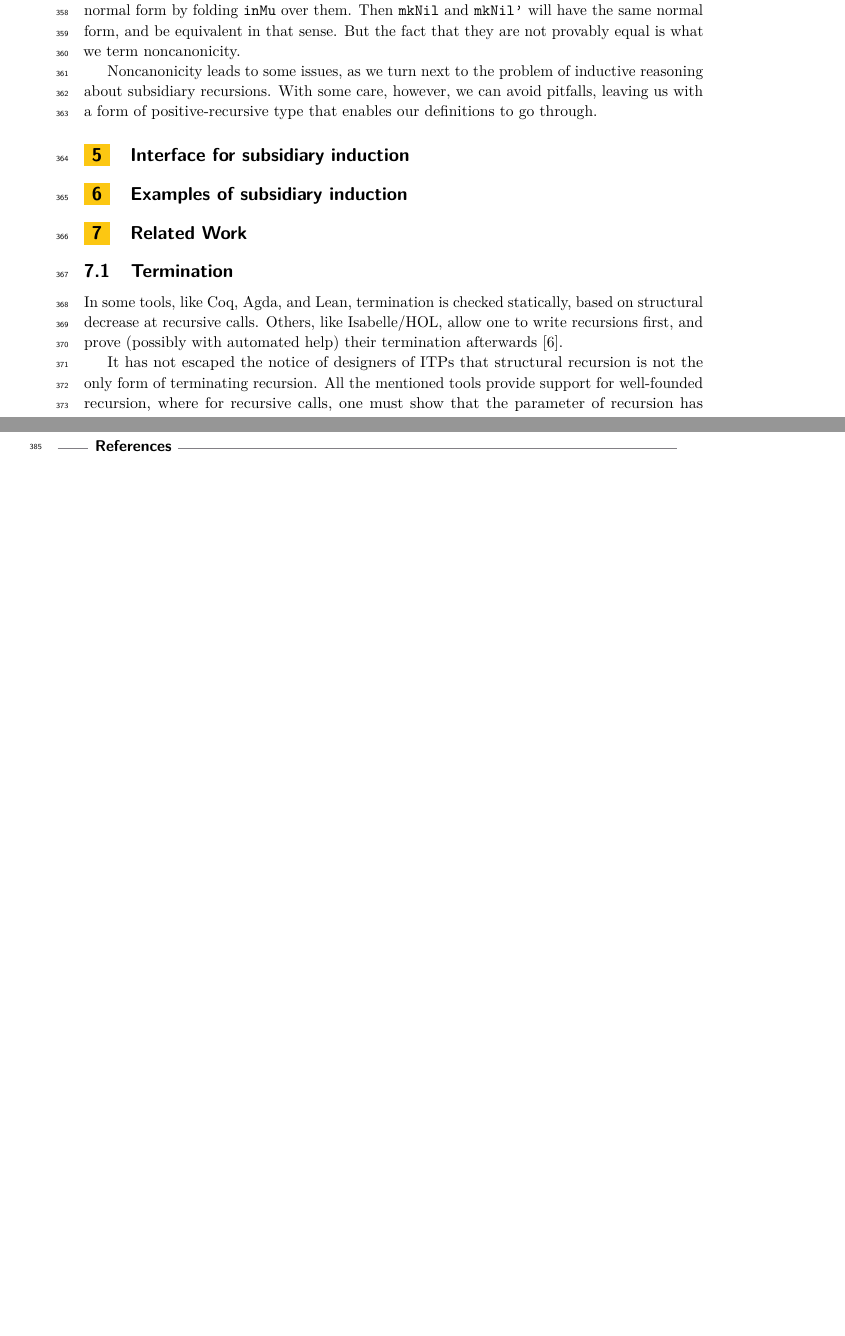
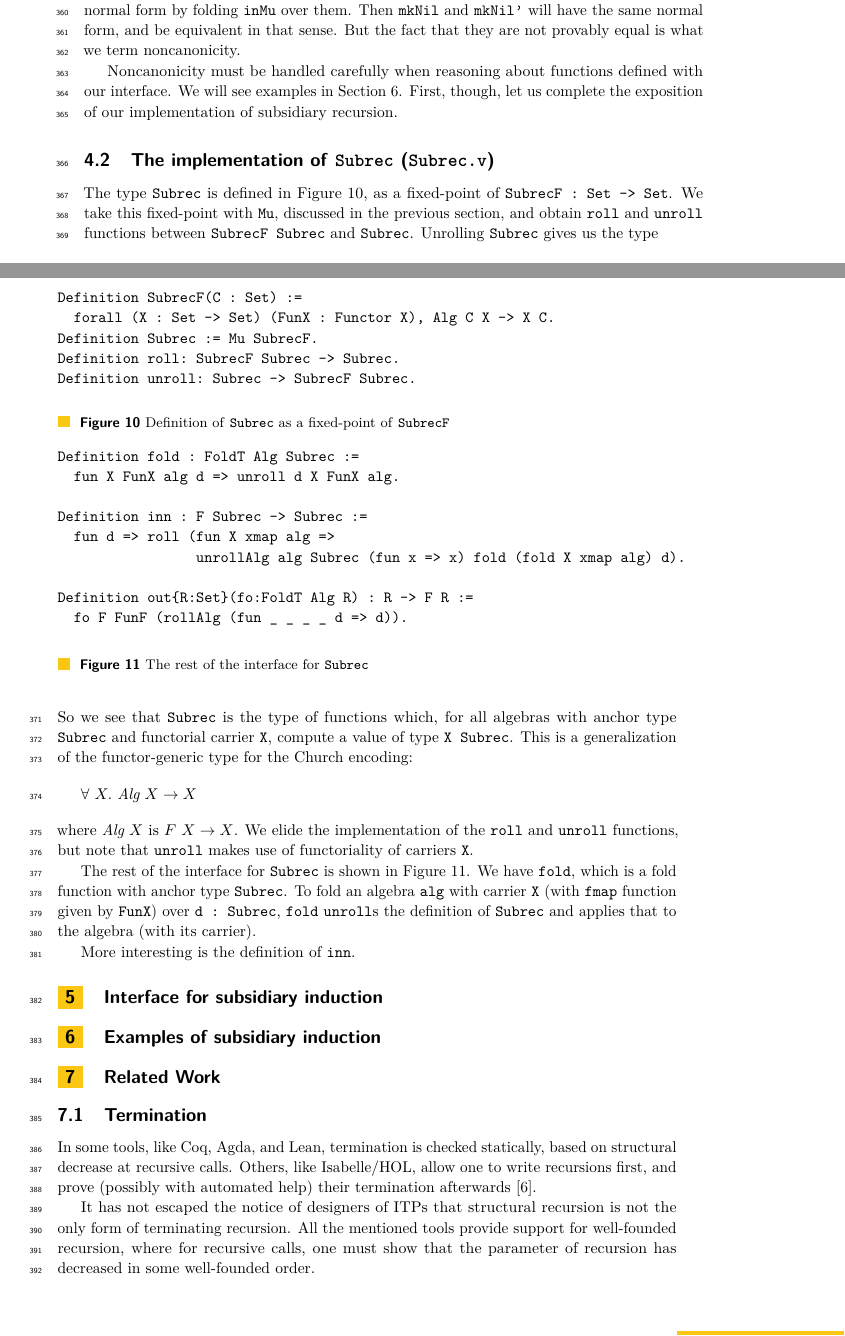
Before and after one commit to astump/coq-subsidiary, a LaTeX paper (paper/paper.tex): two parts of pages 12 and 13 of 13 before the commit and two parts of pages 12 and 13 of 14 after it, joined at a grey line, cut so that both start at the same text, the shorter picture padded with empty space. Compiled offline with pdfLaTeX.

Commit message:
working on Section 4 (implementation of Subrec)

```diff
--- a/paper/paper.tex
+++ b/paper/paper.tex
@@ -856,10 +863,70 @@ Then \verb|mkNil| and \verb|mkNil'| will have the same normal form,
 and be equivalent in that sense.  But the fact that they are not
 provably equal is what we term noncanonicity.
 
-Noncanonicity leads to some issues, as we turn next to the problem of
-inductive reasoning about subsidiary recursions.  With some care,
-however, we can avoid pitfalls, leaving us with a form of
-positive-recursive type that enables our definitions to go through.
+Noncanonicity must be handled carefully when reasoning about functions
+defined with our interface.  We will see examples in
+Section~\ref{sec:examplesi}.  First, though, let us complete the
+exposition of our implementation of subsidiary recursion.
+
+\subsection{The implementation of \texttt{Subrec} (\texttt{Subrec.v})}
+
+The type \verb|Subrec| is defined in Figure~\ref{fig:subrec}, as a
+fixed-point of \verb|SubrecF : Set -> Set|.  We take this fixed-point
+with \verb|Mu|, discussed in the previous section, and obtain \verb|roll|
+and \verb|unroll| functions between \verb|SubrecF Subrec| and \verb|Subrec|.
+Unrolling \verb|Subrec| gives us the type
+\begin{verbatim}
+forall (X : Set -> Set) (FunX : Functor X), Alg Subrec X -> X Subrec
+\end{verbatim}
+\noindent So we see that \verb|Subrec| is the type of functions which,
+for all algebras with anchor type \verb|Subrec| and functorial carrier
+\verb|X|, compute a value of type \verb|X Subrec|.  This is a generalization
+of the functor-generic type for the Church encoding:
+\[
+\forall\ X.\ \textit{Alg}\ X \to X
+\]
+\noindent where $\textit{Alg}\ X$ is $F\ X \to X$.
+We elide the implementation of the \verb|roll| and \verb|unroll| functions, but
+note that \verb|unroll| makes use of functoriality of carriers \verb|X|.
+
+\begin{figure}
+\begin{verbatim}
+Definition SubrecF(C : Set) :=
+  forall (X : Set -> Set) (FunX : Functor X), Alg C X -> X C.
+Definition Subrec := Mu SubrecF.
+Definition roll: SubrecF Subrec -> Subrec.
+Definition unroll: Subrec -> SubrecF Subrec.
+\end{verbatim}
+\caption{Definition of \texttt{Subrec} as a fixed-point of \texttt{SubrecF}}
+\label{fig:subrec}
+\end{figure}
+
+The rest of the interface for \verb|Subrec| is shown in
+Figure~\ref{fig:subrecb}.  We have \verb|fold|, which is a fold
+function with anchor type \verb|Subrec|.  To fold an algebra
+\verb|alg| with carrier \verb|X| (with \verb|fmap| function given by
+\verb|FunX|) over \verb|d : Subrec|, \verb|fold| \verb|unroll|s the
+definition of \verb|Subrec| and applies that to the algebra (with its
+carrier).
+
+More interesting is the definition of \verb|inn|.
+
+\begin{figure}
+\begin{verbatim}
+Definition fold : FoldT Alg Subrec :=
+  fun X FunX alg d => unroll d X FunX alg.
+
+Definition inn : F Subrec -> Subrec :=
+  fun d => roll (fun X xmap alg =>
+                 unrollAlg alg Subrec (fun x => x) fold (fold X xmap alg) d).
+
+Definition out{R:Set}(fo:FoldT Alg R) : R -> F R :=
+  fo F FunF (rollAlg (fun _ _ _ _ d => d)).
+\end{verbatim}
+\caption{The rest of the interface for \texttt{Subrec}}
+\label{fig:subrecb}
+\end{figure}
+
 
 \section{Interface for subsidiary induction}
 \label{sec:interfacei}
```
Also changed, not shown: paper/paper.pdf, paper/paper.tex (45 more changed lines).
